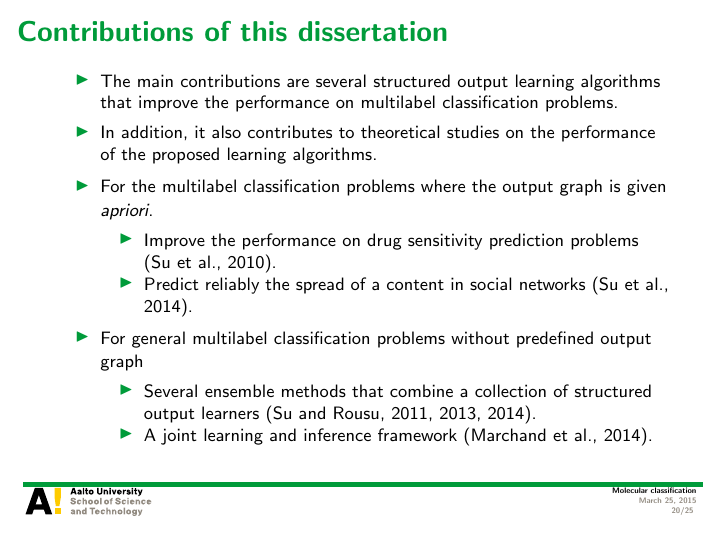
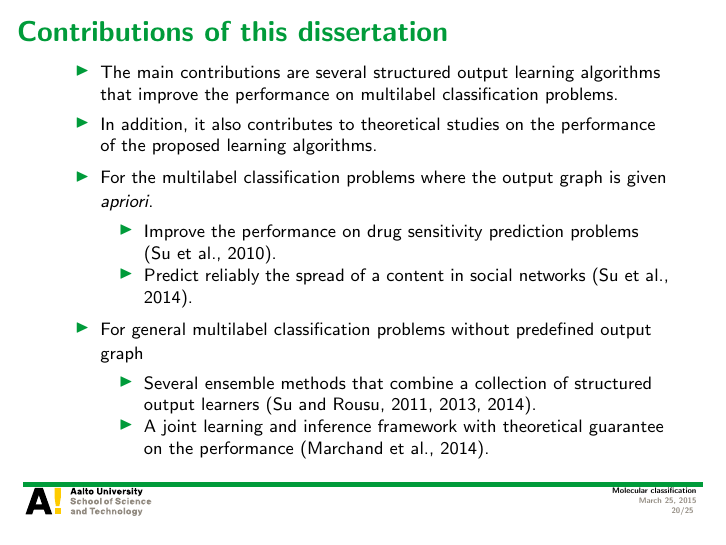
Before and after one commit to hongyusu/Posters_and_Presentations, LaTeX slides (Presentations/defence_presentation/example.tex): page 20 of 25. Compiled offline with pdfLaTeX.

Commit message:
auto upload

```diff
--- a/Presentations/defence_presentation/example.tex
+++ b/Presentations/defence_presentation/example.tex
@@ -289,7 +289,7 @@
 		\begin{itemize}
 			\footnotesize
 			\item Several ensemble methods that combine a collection of structured output learners \citep{su11mutitask,su2013multilabelacml,su14multilabel}.
-			\item A joint learning and inference framework \citep{su14multilabelnips}.
+			\item A joint learning and inference framework with theoretical guarantee on the performance \citep{su14multilabelnips}.
 		\end{itemize}
 	\end{itemize}
 \end{frame}
```
